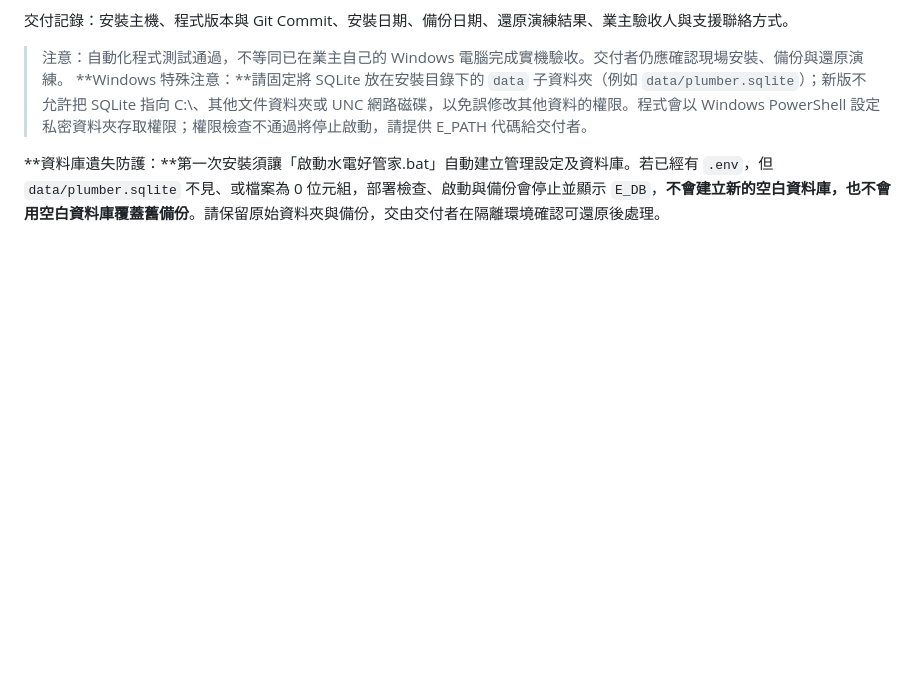
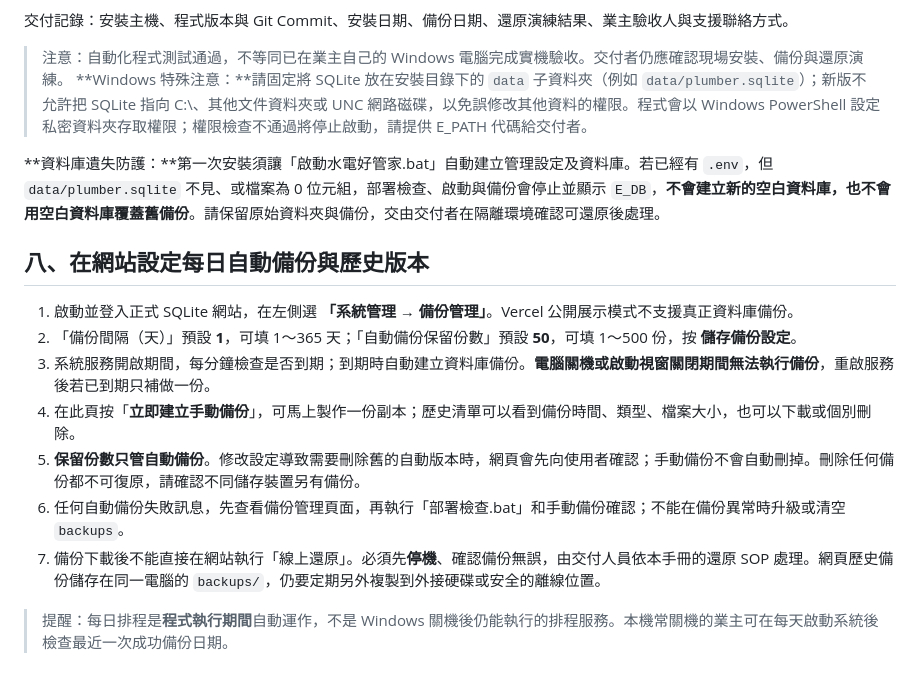
Before and after one commit to hun186/plumber-business-poc, a Markdown page: docs/業主部署操作手冊.md, the part around the change. Rendered like a GitHub page; blank space fills up the shorter version.

```diff
--- a/docs/業主部署操作手冊.md
+++ b/docs/業主部署操作手冊.md
@@ -82,3 +82,15 @@ Node.js 是唯一事先要安裝的執行環境。不需要 Docker、SQL Server
 **Windows 特殊注意：**請固定將 SQLite 放在安裝目錄下的 `data` 子資料夾（例如 `data/plumber.sqlite`）；新版不允許把 SQLite 指向 C:\、其他文件資料夾或 UNC 網路磁碟，以免誤修改其他資料的權限。程式會以 Windows PowerShell 設定私密資料夾存取權限；權限檢查不通過將停止啟動，請提供 E_PATH 代碼給交付者。
 
 **資料庫遺失防護：**第一次安裝須讓「啟動水電好管家.bat」自動建立管理設定及資料庫。若已經有 `.env`，但 `data/plumber.sqlite` 不見、或檔案為 0 位元組，部署檢查、啟動與備份會停止並顯示 `E_DB`，**不會建立新的空白資料庫，也不會用空白資料庫覆蓋舊備份**。請保留原始資料夾與備份，交由交付者在隔離環境確認可還原後處理。
+
+## 八、在網站設定每日自動備份與歷史版本
+
+1. 啟動並登入正式 SQLite 網站，在左側選 **「系統管理 → 備份管理」**。Vercel 公開展示模式不支援真正資料庫備份。
+2. 「備份間隔（天）」預設 **1**，可填 1～365 天；「自動備份保留份數」預設 **50**，可填 1～500 份，按 **儲存備份設定**。
+3. 系統服務開啟期間，每分鐘檢查是否到期；到期時自動建立資料庫備份。**電腦關機或啟動視窗關閉期間無法執行備份**，重啟服務後若已到期只補做一份。
+4. 在此頁按「**立即建立手動備份**」，可馬上製作一份副本；歷史清單可以看到備份時間、類型、檔案大小，也可以下載或個別刪除。
+5. **保留份數只管自動備份**。修改設定導致需要刪除舊的自動版本時，網頁會先向使用者確認；手動備份不會自動刪掉。刪除任何備份都不可復原，請確認不同儲存裝置另有備份。
+6. 任何自動備份失敗訊息，先查看備份管理頁面，再執行「部署檢查.bat」和手動備份確認；不能在備份異常時升級或清空 `backups`。
+7. 備份下載後不能直接在網站執行「線上還原」。必須先**停機**、確認備份無誤，由交付人員依本手冊的還原 SOP 處理。網頁歷史備份儲存在同一電腦的 `backups/`，仍要定期另外複製到外接硬碟或安全的離線位置。
+
+> 提醒：每日排程是**程式執行期間**自動運作，不是 Windows 關機後仍能執行的排程服務。本機常關機的業主可在每天啟動系統後檢查最近一次成功備份日期。
```
Also changed, not shown: README.md (+11 -0 lines).
